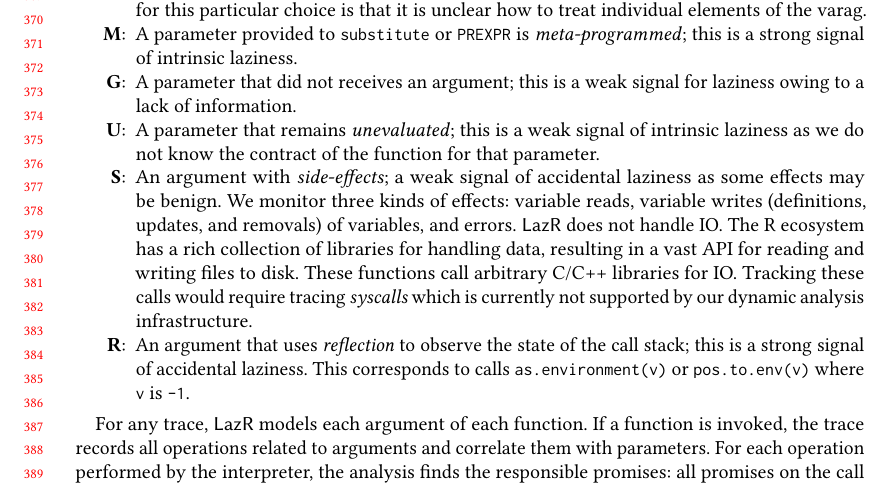
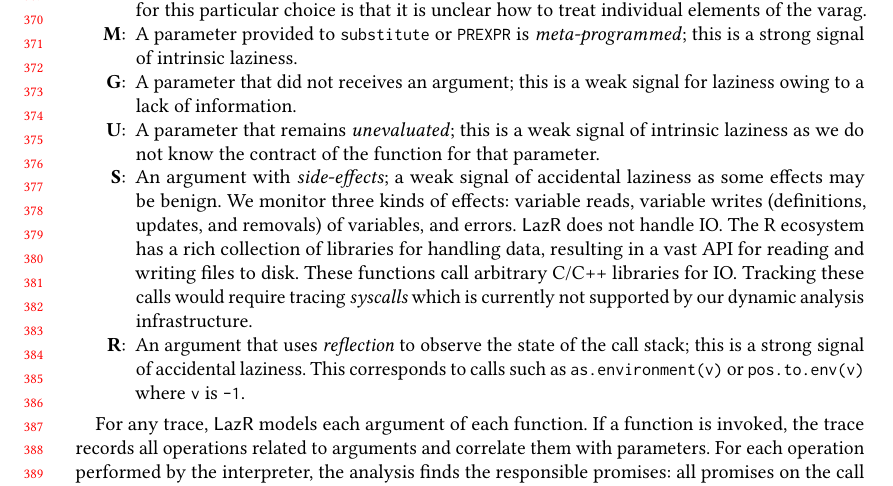
Before and after one commit to aviralg/promisebreaker-paper, a LaTeX paper (main.tex): part of page 8 of 19, cut so that both start at the same text. Compiled offline with pdfLaTeX.

Commit message:
Remove reflection TODO

```diff
--- a/main.tex
+++ b/main.tex
@@ -644,8 +644,8 @@ provided argument does, we summarize them here:
   currently not supported by our dynamic analysis infrastructure.
 \item[{\bf R}:] An argument that uses \emph{reflection} to observe the state of
   the call stack; this is a strong signal of accidental laziness. This
-  corresponds to calls \c{as.environment(v)} or \c{pos.to.env(v)} where \c
-  v is \c{-1}. %% TODO only -1?????
+  corresponds to calls such as \c{as.environment(v)} or \c{pos.to.env(v)} where
+  \c v is \c{-1}.
 
 \end{itemize}
 
```
